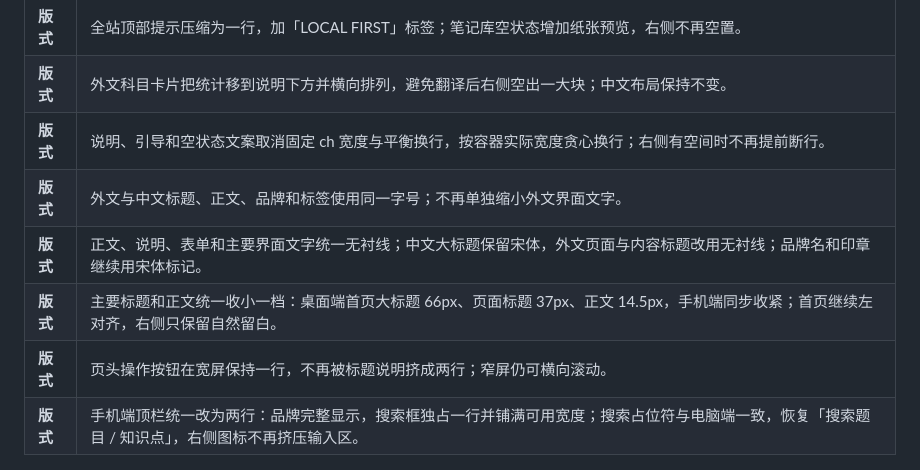
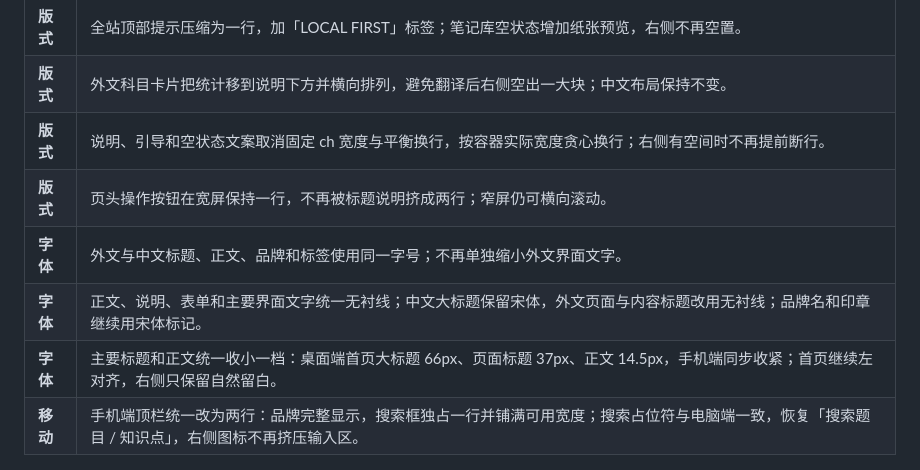
Before and after one commit to lanzaihua/lanzaihua.github.io, a Markdown page: README.md, the part around one of its changes. Drawn GitHub-style.

Commit message:
Group repository update record

```diff
--- a/README.md
+++ b/README.md
@@ -143,12 +143,11 @@
 | **版式** | 全站顶部提示压缩为一行，加「LOCAL FIRST」标签；笔记库空状态增加纸张预览，右侧不再空置。 |
 | **版式** | 外文科目卡片把统计移到说明下方并横向排列，避免翻译后右侧空出一大块；中文布局保持不变。 |
 | **版式** | 说明、引导和空状态文案取消固定 ch 宽度与平衡换行，按容器实际宽度贪心换行；右侧有空间时不再提前断行。 |
-| **版式** | 外文与中文标题、正文、品牌和标签使用同一字号；不再单独缩小外文界面文字。 |
-| **版式** | 正文、说明、表单和主要界面文字统一无衬线；中文大标题保留宋体，外文页面与内容标题改用无衬线；品牌名和印章继续用宋体标记。 |
-| **版式** | 主要标题和正文统一收小一档：桌面端首页大标题 66px、页面标题 37px、正文 14.5px，手机端同步收紧；首页继续左对齐，右侧只保留自然留白。 |
 | **版式** | 页头操作按钮在宽屏保持一行，不再被标题说明挤成两行；窄屏仍可横向滚动。 |
-| **版式** | 手机端顶栏统一改为两行：品牌完整显示，搜索框独占一行并铺满可用宽度；搜索占位符与电脑端一致，恢复「搜索题目 / 知识点」，右侧图标不再挤压输入区。 |
-
+| **字体** | 外文与中文标题、正文、品牌和标签使用同一字号；不再单独缩小外文界面文字。 |
+| **字体** | 正文、说明、表单和主要界面文字统一无衬线；中文大标题保留宋体，外文页面与内容标题改用无衬线；品牌名和印章继续用宋体标记。 |
+| **字体** | 主要标题和正文统一收小一档：桌面端首页大标题 66px、页面标题 37px、正文 14.5px，手机端同步收紧；首页继续左对齐，右侧只保留自然留白。 |
+| **移动** | 手机端顶栏统一改为两行：品牌完整显示，搜索框独占一行并铺满可用宽度；搜索占位符与电脑端一致，恢复「搜索题目 / 知识点」，右侧图标不再挤压输入区。 |
 <img src="assets/v2/20261029-changelog.png" alt="网页内更新记录" width="820">
 
 <details>
```
Also changed, not shown: other parts of README.md (+1 -1 lines).
